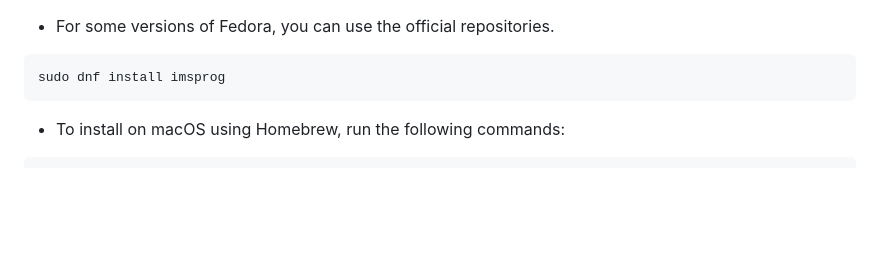
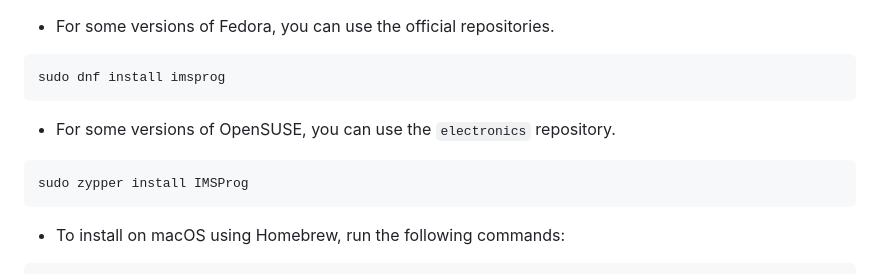
Before and after one commit to bigbigmdm/IMSProg, a Markdown page: README.md, the part around the change. GitHub-like rendering; blank space fills up the shorter version.

Commit message:
OpenSUSE repository added

````diff
--- a/README.md
+++ b/README.md
@@ -722,6 +722,12 @@ sudo apt install imsprog
 ```
 sudo dnf install imsprog
 ```
+
+- For some versions of OpenSUSE, you can use the `electronics` repository.
+```
+sudo zypper install IMSProg
+```
+
 - To install on macOS using Homebrew, run the following commands:
 ```
 brew tap bigbigmdm/imsprog
````
